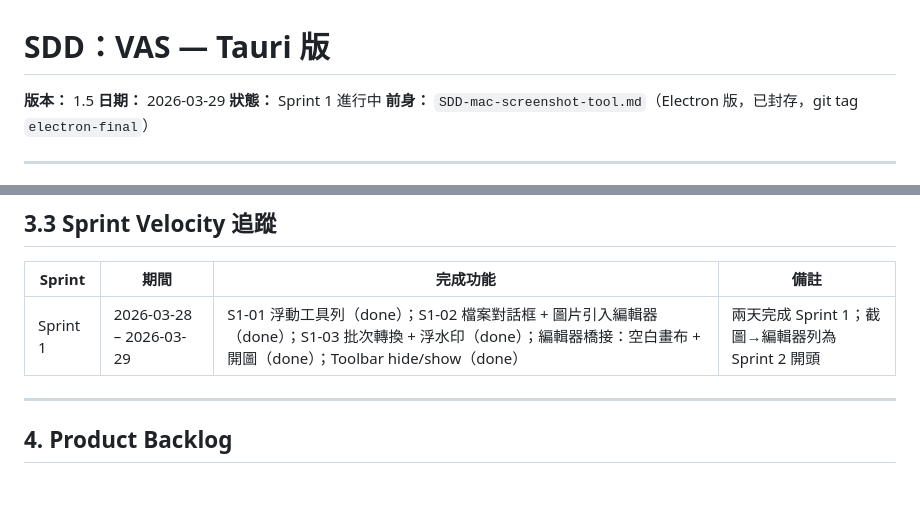
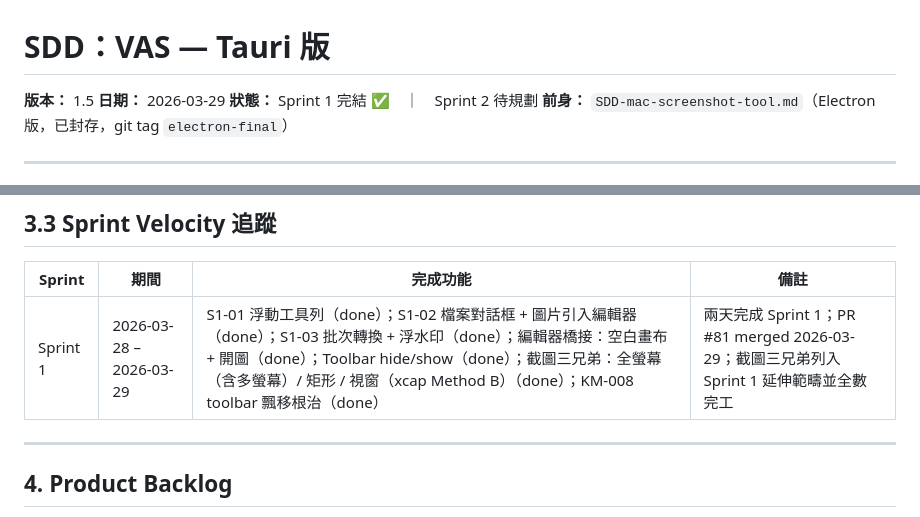
Before and after one commit to TB1982/pm, a Markdown page: SDD-vas-tauri.md, 2 parts joined by grey strips. Drawn GitHub-style; blank space fills up the shorter version.

Commit message:
docs(SDD): Sprint 1 結案 — 狀態更新 + Velocity 完整記錄
PR #81 merged，Sprint 1 全數完工。
Velocity 補記截圖三兄弟延伸範疇與 KM-008 飄移根治。

Co-Authored-By: Claude Sonnet 4.6 <noreply@anthropic.com>

```diff
--- a/SDD-vas-tauri.md
+++ b/SDD-vas-tauri.md
@@ -2,7 +2,7 @@
 
 **版本：** 1.5
 **日期：** 2026-03-29
-**狀態：** Sprint 1 進行中
+**狀態：** Sprint 1 完結 ✅　｜　Sprint 2 待規劃
 **前身：** `SDD-mac-screenshot-tool.md`（Electron 版，已封存，git tag `electron-final`）
 
 ---
@@ -153,7 +153,7 @@ pub struct EditorInitPayload {
 
 | Sprint | 期間 | 完成功能 | 備註 |
 |--------|------|---------|------|
-| Sprint 1 | 2026-03-28 – 2026-03-29 | S1-01 浮動工具列（done）；S1-02 檔案對話框 + 圖片引入編輯器（done）；S1-03 批次轉換 + 浮水印（done）；編輯器橋接：空白畫布 + 開圖（done）；Toolbar hide/show（done） | 兩天完成 Sprint 1；截圖→編輯器列為 Sprint 2 開頭 |
+| Sprint 1 | 2026-03-28 – 2026-03-29 | S1-01 浮動工具列（done）；S1-02 檔案對話框 + 圖片引入編輯器（done）；S1-03 批次轉換 + 浮水印（done）；編輯器橋接：空白畫布 + 開圖（done）；Toolbar hide/show（done）；截圖三兄弟：全螢幕（含多螢幕）/ 矩形 / 視窗（xcap Method B）（done）；KM-008 toolbar 飄移根治（done） | 兩天完成 Sprint 1；PR #81 merged 2026-03-29；截圖三兄弟列入 Sprint 1 延伸範疇並全數完工 |
 
 ---
 
```
